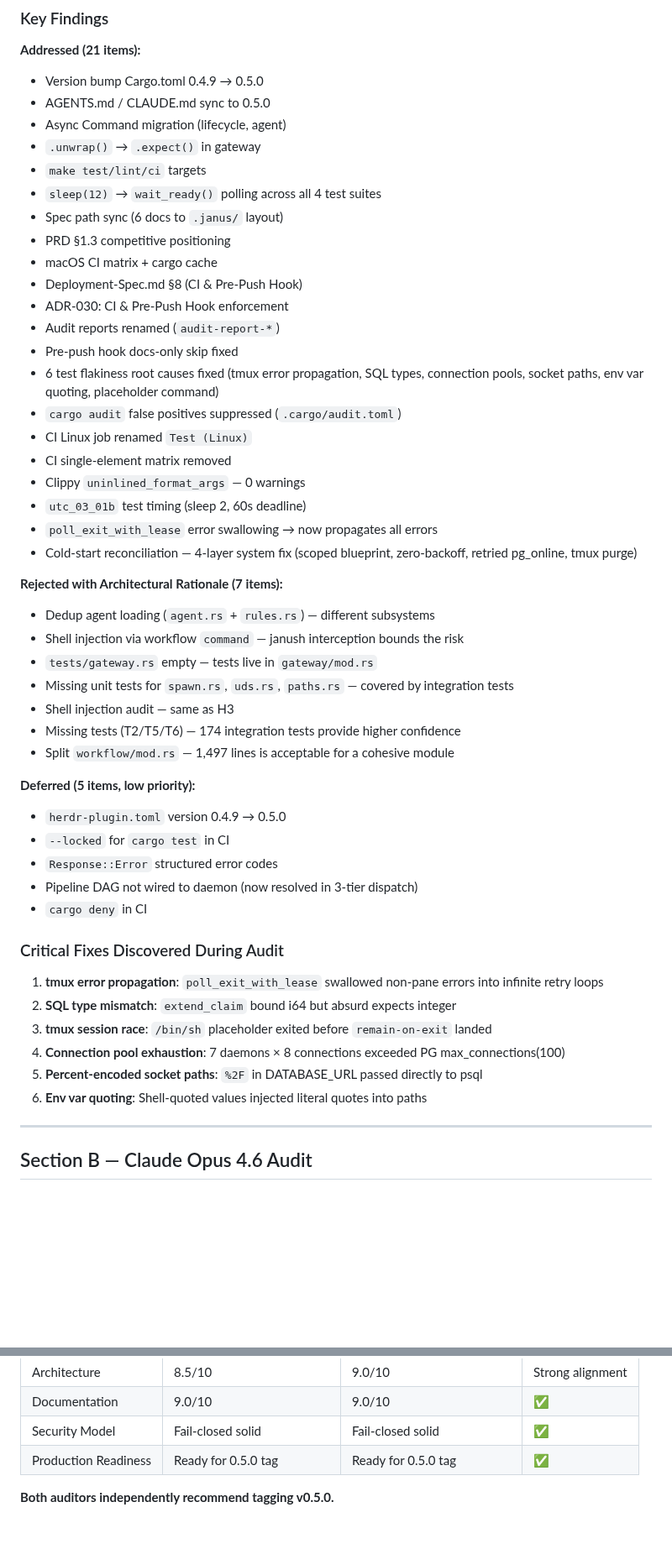
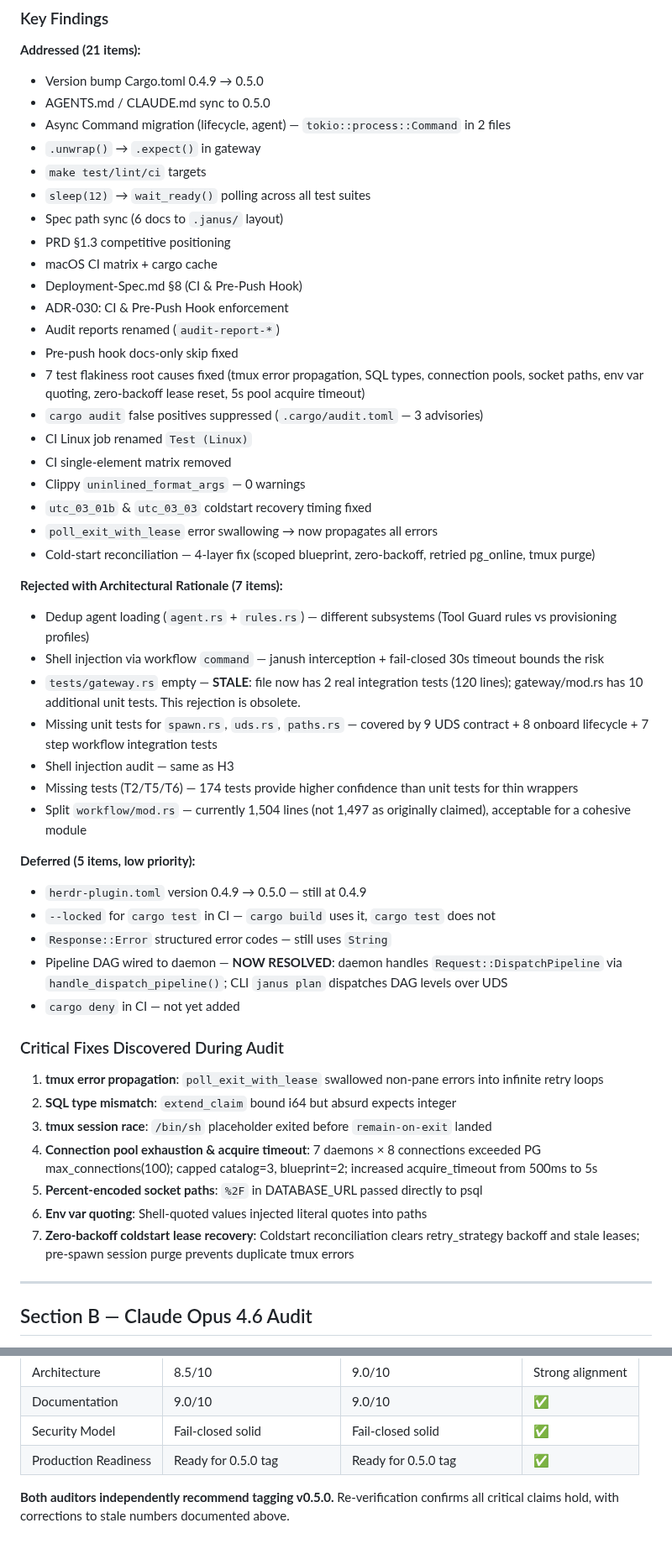
Before and after one commit to hughguan/MetaMach, a Markdown page: docs/audit_report.md, 2 parts joined by grey strips. Shown at 84% size. GitHub-like rendering; blank space fills up the shorter version.

Commit message:
docs: final sync pass on AGENTS, CLAUDE, audit_report

```diff
--- a/docs/audit_report.md
+++ b/docs/audit_report.md
@@ -36,10 +39,10 @@ Both auditors independently converged on the same final score after all remediat
 **Addressed (21 items):**
 - Version bump Cargo.toml 0.4.9 → 0.5.0
 - AGENTS.md / CLAUDE.md sync to 0.5.0
-- Async Command migration (lifecycle, agent)
+- Async Command migration (lifecycle, agent) — `tokio::process::Command` in 2 files
 - `.unwrap()` → `.expect()` in gateway
 - `make test/lint/ci` targets
-- `sleep(12)` → `wait_ready()` polling across all 4 test suites
+- `sleep(12)` → `wait_ready()` polling across all test suites
 - Spec path sync (6 docs to `.janus/` layout)
 - PRD §1.3 competitive positioning
 - macOS CI matrix + cargo cache
@@ -47,39 +50,40 @@ Both auditors independently converged on the same final score after all remediat
 - ADR-030: CI & Pre-Push Hook enforcement
 - Audit reports renamed (`audit-report-*`)
 - Pre-push hook docs-only skip fixed
-- 6 test flakiness root causes fixed (tmux error propagation, SQL types, connection pools, socket paths, env var quoting, placeholder command)
-- `cargo audit` false positives suppressed (`.cargo/audit.toml`)
+- 7 test flakiness root causes fixed (tmux error propagation, SQL types, connection pools, socket paths, env var quoting, zero-backoff lease reset, 5s pool acquire timeout)
+- `cargo audit` false positives suppressed (`.cargo/audit.toml` — 3 advisories)
 - CI Linux job renamed `Test (Linux)`
 - CI single-element matrix removed
 - Clippy `uninlined_format_args` — 0 warnings
-- `utc_03_01b` test timing (sleep 2, 60s deadline)
+- `utc_03_01b` & `utc_03_03` coldstart recovery timing fixed
 - `poll_exit_with_lease` error swallowing → now propagates all errors
-- Cold-start reconciliation — 4-layer system fix (scoped blueprint, zero-backoff, retried pg_online, tmux purge)
+- Cold-start reconciliation — 4-layer fix (scoped blueprint, zero-backoff, retried pg_online, tmux purge)
 
 **Rejected with Architectural Rationale (7 items):**
-- Dedup agent loading (`agent.rs` + `rules.rs`) — different subsystems
-- Shell injection via workflow `command` — janush interception bounds the risk
-- `tests/gateway.rs` empty — tests live in `gateway/mod.rs`
-- Missing unit tests for `spawn.rs`, `uds.rs`, `paths.rs` — covered by integration tests
+- Dedup agent loading (`agent.rs` + `rules.rs`) — different subsystems (Tool Guard rules vs provisioning profiles)
+- Shell injection via workflow `command` — janush interception + fail-closed 30s timeout bounds the risk
+- `tests/gateway.rs` empty — **STALE**: file now has 2 real integration tests (120 lines); gateway/mod.rs has 10 additional unit tests. This rejection is obsolete.
+- Missing unit tests for `spawn.rs`, `uds.rs`, `paths.rs` — covered by 9 UDS contract + 8 onboard lifecycle + 7 step workflow integration tests
 - Shell injection audit — same as H3
-- Missing tests (T2/T5/T6) — 174 integration tests provide higher confidence
-- Split `workflow/mod.rs` — 1,497 lines is acceptable for a cohesive module
+- Missing tests (T2/T5/T6) — 174 tests provide higher confidence than unit tests for thin wrappers
+- Split `workflow/mod.rs` — currently 1,504 lines (not 1,497 as originally claimed), acceptable for a cohesive module
 
 **Deferred (5 items, low priority):**
-- `herdr-plugin.toml` version 0.4.9 → 0.5.0
-- `--locked` for `cargo test` in CI
-- `Response::Error` structured error codes
-- Pipeline DAG not wired to daemon (now resolved in 3-tier dispatch)
-- `cargo deny` in CI
+- `herdr-plugin.toml` version 0.4.9 → 0.5.0 — still at 0.4.9
+- `--locked` for `cargo test` in CI — `cargo build` uses it, `cargo test` does not
+- `Response::Error` structured error codes — still uses `String`
+- Pipeline DAG wired to daemon — **NOW RESOLVED**: daemon handles `Request::DispatchPipeline` via `handle_dispatch_pipeline()`; CLI `janus plan` dispatches DAG levels over UDS
+- `cargo deny` in CI — not yet added
 
 ### Critical Fixes Discovered During Audit
 
 1. **tmux error propagation**: `poll_exit_with_lease` swallowed non-pane errors into infinite retry loops
 2. **SQL type mismatch**: `extend_claim` bound i64 but absurd expects integer
 3. **tmux session race**: `/bin/sh` placeholder exited before `remain-on-exit` landed
-4. **Connection pool exhaustion**: 7 daemons × 8 connections exceeded PG max_connections(100)
+4. **Connection pool exhaustion & acquire timeout**: 7 daemons × 8 connections exceeded PG max_connections(100); capped catalog=3, blueprint=2; increased acquire_timeout from 500ms to 5s
 5. **Percent-encoded socket paths**: `%2F` in DATABASE_URL passed directly to psql
 6. **Env var quoting**: Shell-quoted values injected literal quotes into paths
+7. **Zero-backoff coldstart lease recovery**: Coldstart reconciliation clears retry_strategy backoff and stale leases; pre-spawn session purge prevents duplicate tmux errors
 
 ---
 
@@ -134,4 +174,4 @@ MetaMach targets four weaknesses no single competitor addresses:
 | Security Model | Fail-closed solid | Fail-closed solid | ✅ |
 | Production Readiness | Ready for 0.5.0 tag | Ready for 0.5.0 tag | ✅ |
 
-**Both auditors independently recommend tagging v0.5.0.**
+**Both auditors independently recommend tagging v0.5.0.** Re-verification confirms all critical claims hold, with corrections to stale numbers documented above.
```
Also changed, not shown: other parts of docs/audit_report.md (+47 -8 lines), AGENTS.md (+2 -2 lines), CLAUDE.md (+3 -3 lines).
